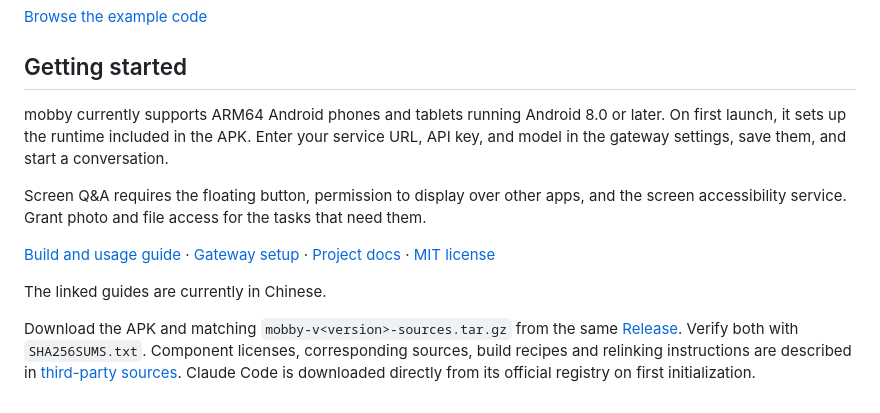
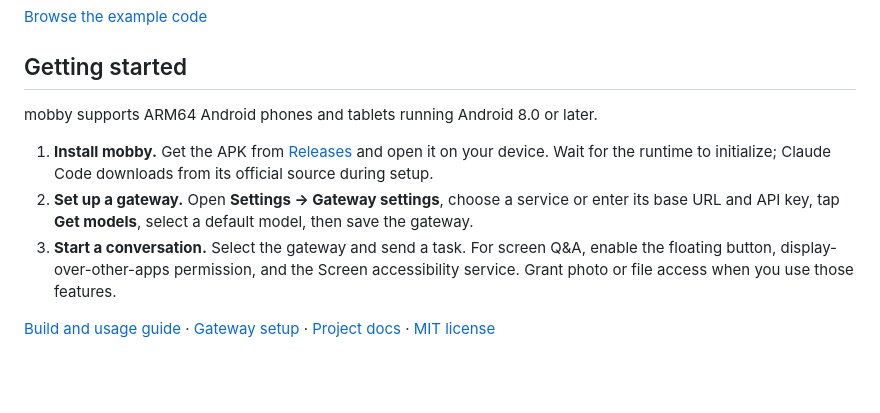
Before and after one commit to ytlog/mobby, a Markdown page: README.md, the part around the change. Rendered like a GitHub page; blank space fills up the shorter version.

Commit message:
docs: simplify README getting started steps

```diff
--- a/README.md
+++ b/README.md
@@ -56,12 +56,10 @@ Describe what you need. Let the agent write the code in your device's workspace,
 
 ## Getting started
 
-mobby currently supports ARM64 Android phones and tablets running Android 8.0 or later. On first launch, it sets up the runtime included in the APK. Enter your service URL, API key, and model in the gateway settings, save them, and start a conversation.
+mobby supports ARM64 Android phones and tablets running Android 8.0 or later.
 
-Screen Q&A requires the floating button, permission to display over other apps, and the screen accessibility service. Grant photo and file access for the tasks that need them.
+1. **Install mobby.** Get the APK from [Releases](https://github.com/ytlog/mobby/releases) and open it on your device. Wait for the runtime to initialize; Claude Code downloads from its official source during setup.
+2. **Set up a gateway.** Open **Settings → Gateway settings**, choose a service or enter its base URL and API key, tap **Get models**, select a default model, then save the gateway.
+3. **Start a conversation.** Select the gateway and send a task. For screen Q&A, enable the floating button, display-over-other-apps permission, and the Screen accessibility service. Grant photo or file access when you use those features.
 
 [Build and usage guide](docs/getting-started.md) · [Gateway setup](docs/gateway.md) · [Project docs](docs/README.md) · [MIT license](LICENSE)
-
-The linked guides are currently in Chinese.
-
-Download the APK and matching `mobby-v<version>-sources.tar.gz` from the same [Release](https://github.com/ytlog/mobby/releases). Verify both with `SHA256SUMS.txt`. Component licenses, corresponding sources, build recipes and relinking instructions are described in [third-party sources](docs/third-party-sources.md). Claude Code is downloaded directly from its official registry on first initialization.
```
Also changed, not shown: docs/README.zh-CN.md (+4 -4 lines).
